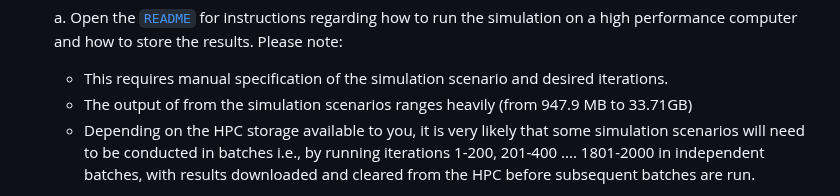
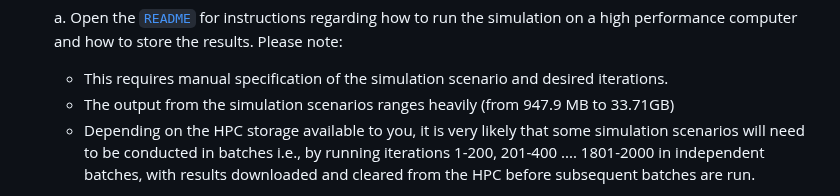
Before and after one commit to alexcarriero/class_imbalance_project, a Markdown page: README.md, the part around the change. Rendered like a GitHub page.

```diff
--- a/README.md
+++ b/README.md
@@ -48,7 +48,7 @@ Email: a.j.carriero@students.uu.nl
     a. Open the [`README`](./simulation_code/send_to_hpc/README.txt) for instructions regarding how to run the simulation on a high performance computer and how to store the results. Please note:
 
      - This requires manual specification of the simulation scenario and desired iterations.
-     - The output of from the simulation scenarios ranges heavily (from 947.9 MB to 33.71GB)
+     - The output from the simulation scenarios ranges heavily (from 947.9 MB to 33.71GB)
      - Depending on the HPC storage available to you, it is very likely that some simulation scenarios will need to be conducted in batches
        i.e., by running iterations 1-200, 201-400 .... 1801-2000 in independent batches, with results downloaded and cleared from the HPC before
 	     subsequent batches are run.
```
